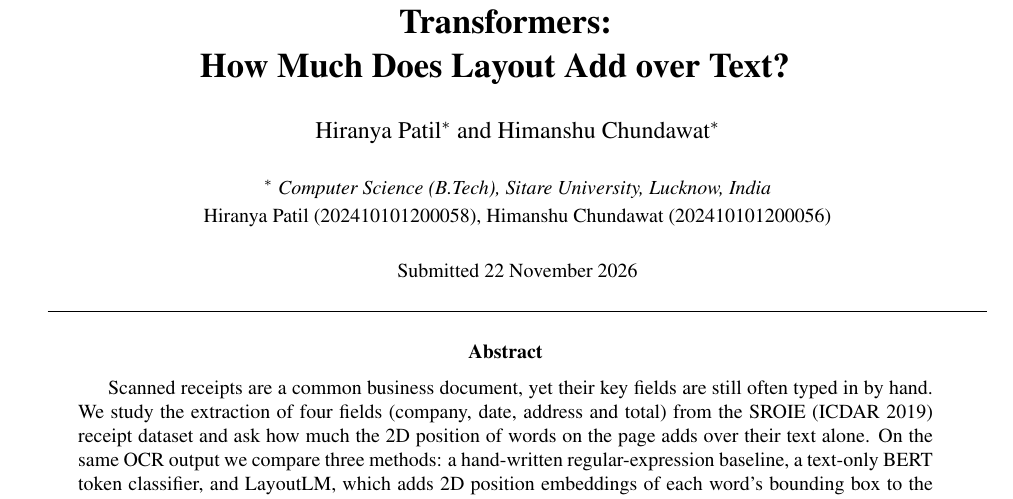
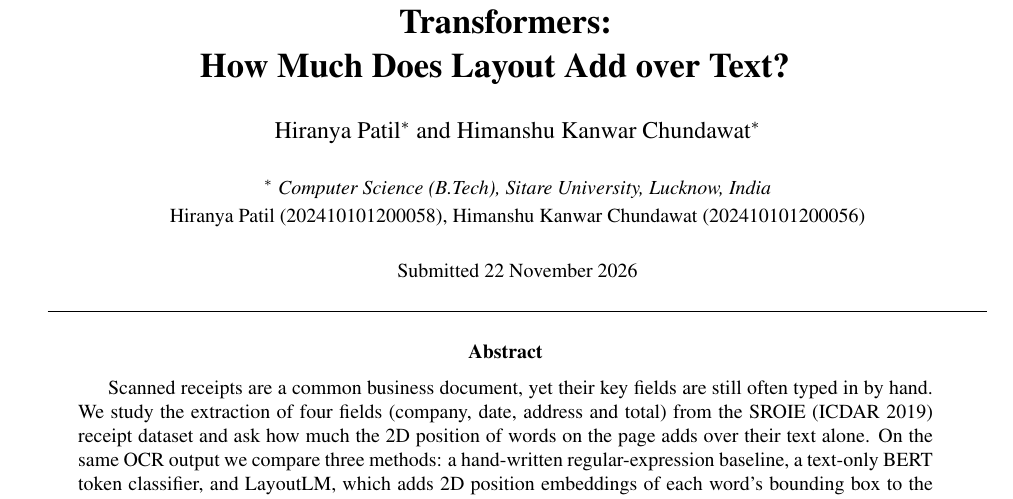
Before and after one commit to chundawat-h/Receipt-Invoice-Information-Extraction, a LaTeX paper (report/main.tex): part of page 1 of 13, cut so that both start at the same text. Compiled offline with pdfLaTeX.

Commit message:
Add compiled report PDF; full author name in main.tex (#8, #9)
Co-Authored-By: Claude Opus 5.5 <noreply@anthropic.com>

```diff
--- a/report/main.tex
+++ b/report/main.tex
@@ -52,9 +52,9 @@ How Much Does Layout Add over Text?
 \footnote[0]{Code: \url{https://github.com/chundawat-h/Receipt-Invoice-Information-Extraction}}
 }
 
-\author{Hiranya Patil$^*$ and Himanshu Chundawat$^*$ \\ \\
+\author{Hiranya Patil$^*$ and Himanshu Kanwar Chundawat$^*$ \\ \\
 \centerline{\small \em $^*$ Computer Science (B.Tech), Sitare University, Lucknow, India} \\
-\centerline{\small Hiranya Patil (202410101200058), Himanshu Chundawat (202410101200056)} \\ \\
+\centerline{\small Hiranya Patil (202410101200058), Himanshu Kanwar Chundawat (202410101200056)} \\ \\
 % Submission date (replaces the template's received / revised / accepted dates)
 \centerline{\small Submitted 22 November 2026}
        }
@@ -67,9 +67,9 @@ How Much Does Layout Add over Text?
 \pagestyle{myheadings}
 
 % Running header (ELCVIA style: authors / short title)
-\markboth{\centerline{\small \it H. Patil and H. Chundawat /
+\markboth{\centerline{\small \it H. Patil and H. K. Chundawat /
            Receipt Information Extraction with Layout-Aware Transformers}}
-         {\centerline{\small \it H. Patil and H. Chundawat /
+         {\centerline{\small \it H. Patil and H. K. Chundawat /
            Receipt Information Extraction with Layout-Aware Transformers}}
 \hrulefill
 
```
Also changed, not shown: report/report.pdf (added).
